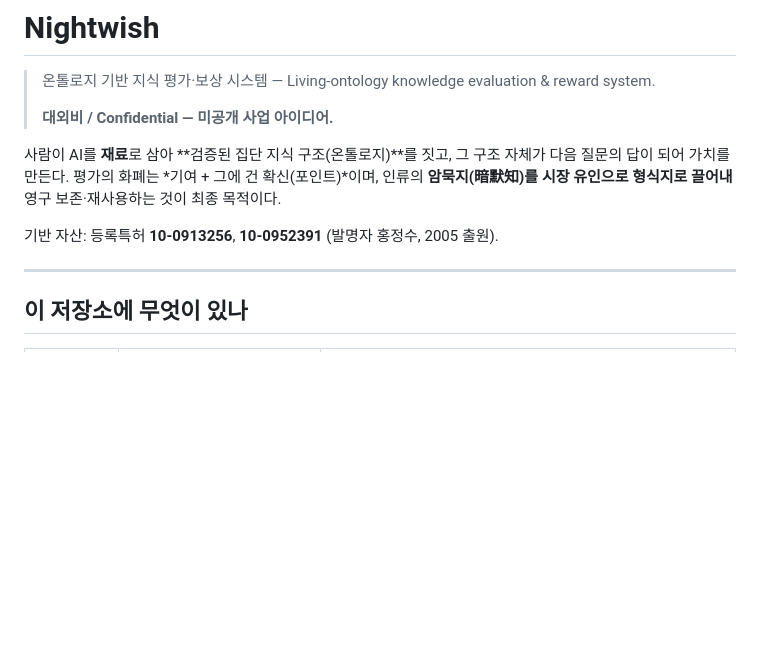
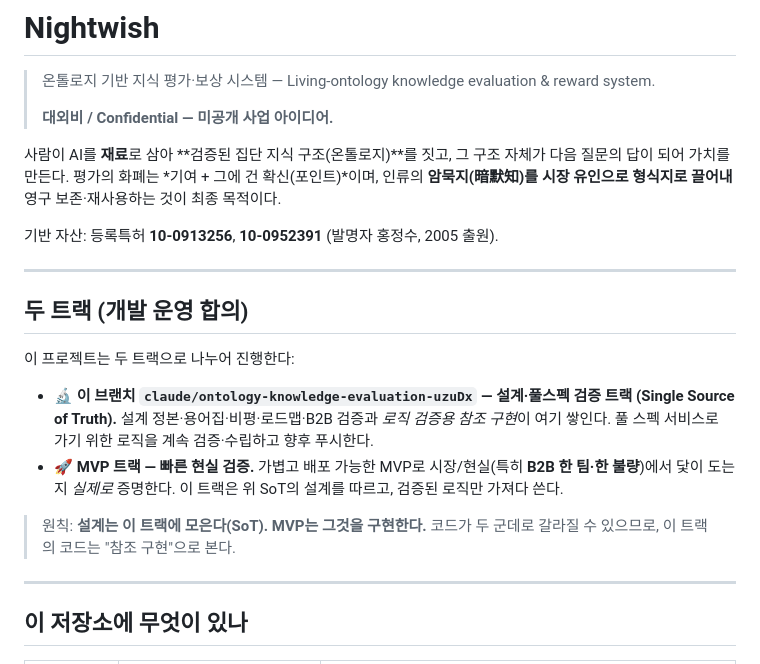
Before and after one commit to wilcoco/CAMS-KnowledgeNet, a Markdown page: README.md, the part around the change. GitHub-like rendering; blank space fills up the shorter version.

Commit message:
docs: README에 '두 트랙' 운영 합의 추가 (설계·풀스펙 검증 트랙=SoT, MVP는 별도)
https://claude.ai/code/session_01MYm24jHUdp2XKLihqb7JQi

```diff
--- a/README.md
+++ b/README.md
@@ -10,6 +10,22 @@
 영구 보존·재사용하는 것이 최종 목적이다.
 
 기반 자산: 등록특허 **10-0913256**, **10-0952391** (발명자 홍정수, 2005 출원).
+
+---
+
+## 두 트랙 (개발 운영 합의)
+
+이 프로젝트는 두 트랙으로 나누어 진행한다:
+
+- **🔬 이 브랜치 `claude/ontology-knowledge-evaluation-uzuDx` — 설계·풀스펙 검증 트랙 (Single Source of Truth).**
+  설계 정본·용어집·비평·로드맵·B2B 검증과 *로직 검증용 참조 구현*이 여기 쌓인다.
+  풀 스펙 서비스로 가기 위한 로직을 계속 검증·수립하고 향후 푸시한다.
+- **🚀 MVP 트랙 — 빠른 현실 검증.**
+  가볍고 배포 가능한 MVP로 시장/현실(특히 **B2B 한 팀·한 불량**)에서 닻이 도는지
+  *실제로* 증명한다. 이 트랙은 위 SoT의 설계를 따르고, 검증된 로직만 가져다 쓴다.
+
+> 원칙: **설계는 이 트랙에 모은다(SoT). MVP는 그것을 구현한다.** 코드가 두 군데로
+> 갈라질 수 있으므로, 이 트랙의 코드는 "참조 구현"으로 본다.
 
 ---
 
```
